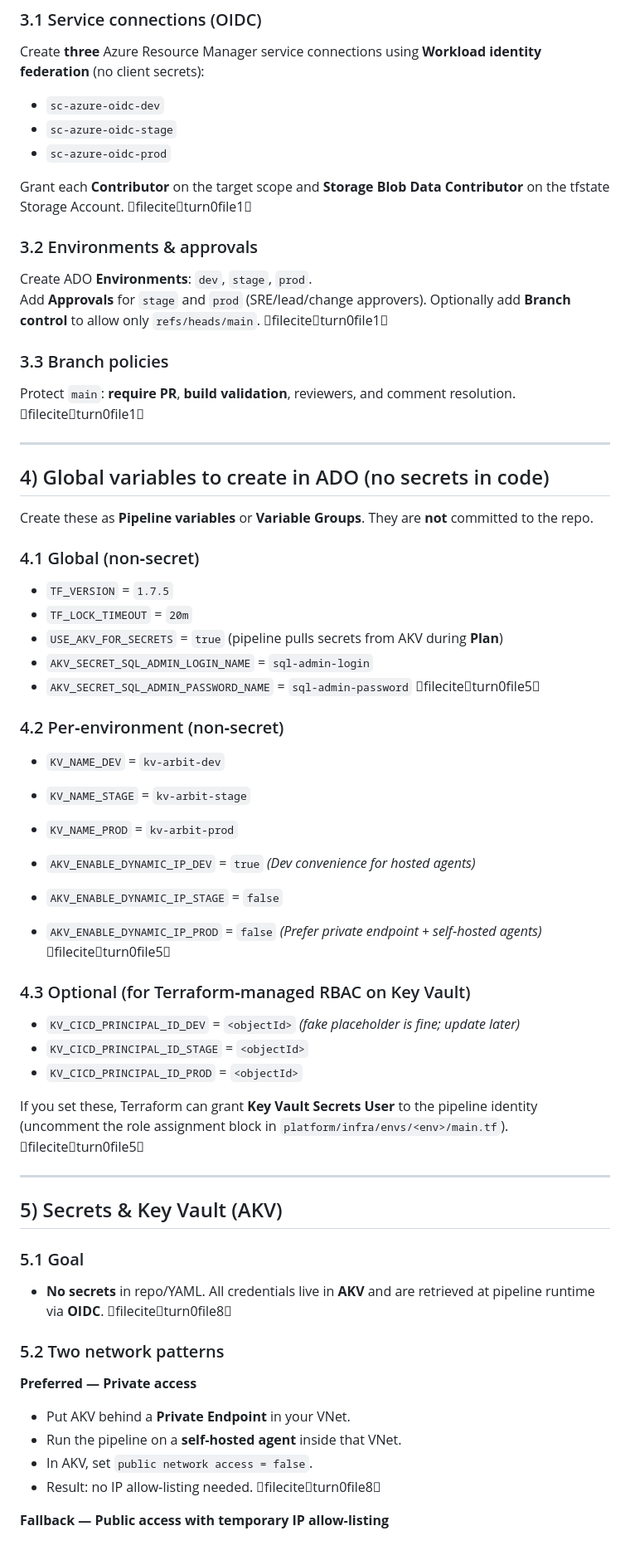
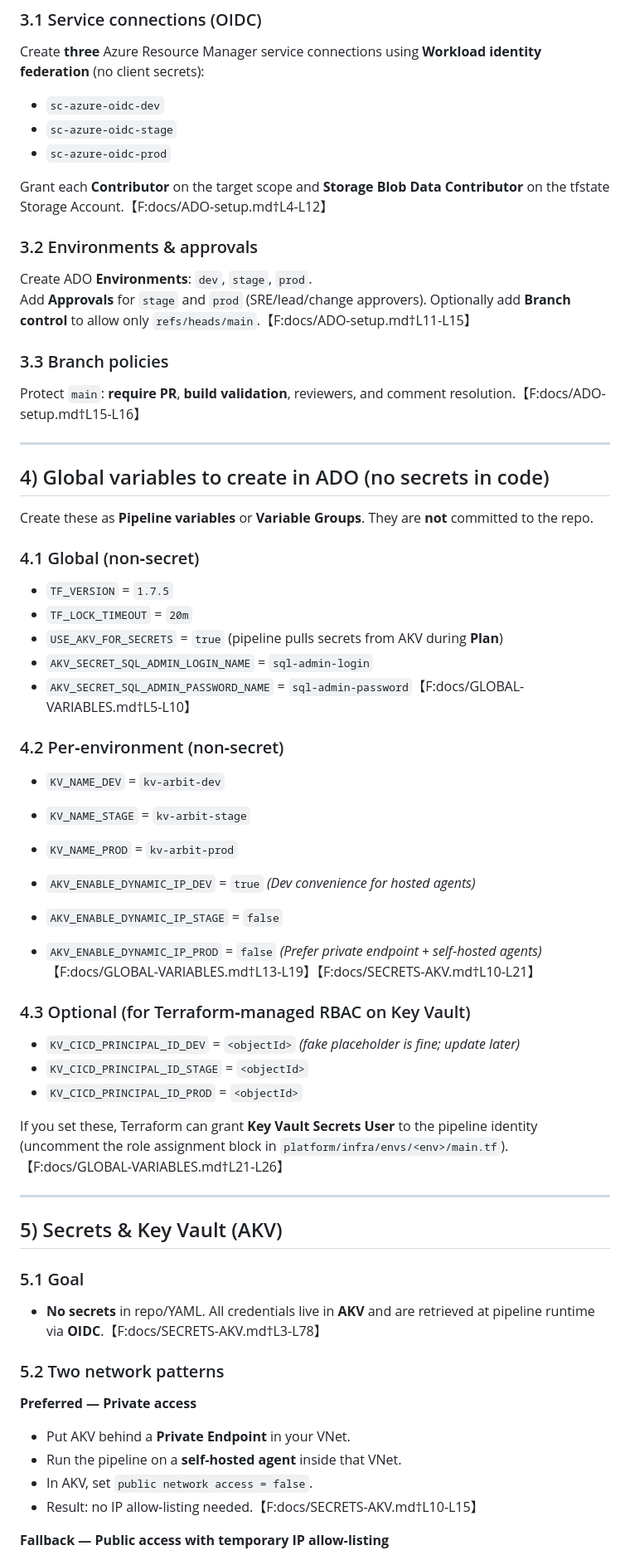
Before and after one commit to Leander-Dynamics/terraform-halomd, a Markdown page: README-ALL-IN-ONE.md, the part around the change printed below. Shown: that part at 83% size. GitHub-like rendering.

```diff
--- a/README-ALL-IN-ONE.md
+++ b/README-ALL-IN-ONE.md
@@ -41,16 +41,16 @@ Create **three** Azure Resource Manager service connections using **Workload ide
 - `sc-azure-oidc-stage`
 - `sc-azure-oidc-prod`
 
-Grant each **Contributor** on the target scope and **Storage Blob Data Contributor** on the tfstate Storage Account. fileciteturn0file1
+Grant each **Contributor** on the target scope and **Storage Blob Data Contributor** on the tfstate Storage Account.【F:docs/ADO-setup.md†L4-L12】
 
 ### 3.2 Environments & approvals
 
 Create ADO **Environments**: `dev`, `stage`, `prod`.
-Add **Approvals** for `stage` and `prod` (SRE/lead/change approvers). Optionally add **Branch control** to allow only `refs/heads/main`. fileciteturn0file1
+Add **Approvals** for `stage` and `prod` (SRE/lead/change approvers). Optionally add **Branch control** to allow only `refs/heads/main`.【F:docs/ADO-setup.md†L11-L15】
 
 ### 3.3 Branch policies
 
-Protect `main`: **require PR**, **build validation**, reviewers, and comment resolution. fileciteturn0file1
+Protect `main`: **require PR**, **build validation**, reviewers, and comment resolution.【F:docs/ADO-setup.md†L15-L16】
 
 ---
 
@@ -64,7 +64,7 @@ Create these as **Pipeline variables** or **Variable Groups**. They are **not**
 - `TF_LOCK_TIMEOUT` = `20m`
 - `USE_AKV_FOR_SECRETS` = `true` (pipeline pulls secrets from AKV during **Plan**)
 - `AKV_SECRET_SQL_ADMIN_LOGIN_NAME` = `sql-admin-login`
-- `AKV_SECRET_SQL_ADMIN_PASSWORD_NAME` = `sql-admin-password`  fileciteturn0file5
+- `AKV_SECRET_SQL_ADMIN_PASSWORD_NAME` = `sql-admin-password`【F:docs/GLOBAL-VARIABLES.md†L5-L10】
 
 ### 4.2 Per‑environment (non‑secret)
 
@@ -74,7 +74,7 @@ Create these as **Pipeline variables** or **Variable Groups**. They are **not**
 
 - `AKV_ENABLE_DYNAMIC_IP_DEV` = `true`   *(Dev convenience for hosted agents)*
 - `AKV_ENABLE_DYNAMIC_IP_STAGE` = `false`
-- `AKV_ENABLE_DYNAMIC_IP_PROD` = `false`  *(Prefer private endpoint + self‑hosted agents)*  fileciteturn0file5
+- `AKV_ENABLE_DYNAMIC_IP_PROD` = `false`  *(Prefer private endpoint + self‑hosted agents)*【F:docs/GLOBAL-VARIABLES.md†L13-L19】【F:docs/SECRETS-AKV.md†L10-L21】
 
 ### 4.3 Optional (for Terraform‑managed RBAC on Key Vault)
 
@@ -82,7 +82,7 @@ Create these as **Pipeline variables** or **Variable Groups**. They are **not**
 - `KV_CICD_PRINCIPAL_ID_STAGE` = `<objectId>`
 - `KV_CICD_PRINCIPAL_ID_PROD` = `<objectId>`
 
-If you set these, Terraform can grant **Key Vault Secrets User** to the pipeline identity (uncomment the role assignment block in `platform/infra/envs/<env>/main.tf`). fileciteturn0file5
+If you set these, Terraform can grant **Key Vault Secrets User** to the pipeline identity (uncomment the role assignment block in `platform/infra/envs/<env>/main.tf`).【F:docs/GLOBAL-VARIABLES.md†L21-L26】
 
 ---
 
@@ -90,7 +90,7 @@ If you set these, Terraform can grant **Key Vault Secrets User** to the pipeline
 
 ### 5.1 Goal
 
-- **No secrets** in repo/YAML. All credentials live in **AKV** and are retrieved at pipeline runtime via **OIDC**. fileciteturn0file8
+- **No secrets** in repo/YAML. All credentials live in **AKV** and are retrieved at pipeline runtime via **OIDC**.【F:docs/SECRETS-AKV.md†L3-L78】
 
 ### 5.2 Two network patterns
 
@@ -98,7 +98,7 @@ If you set these, Terraform can grant **Key Vault Secrets User** to the pipeline
 - Put AKV behind a **Private Endpoint** in your VNet.
 - Run the pipeline on a **self‑hosted agent** inside that VNet.
 - In AKV, set `public network access = false`.
-- Result: no IP allow‑listing needed. fileciteturn0file8
+- Result: no IP allow‑listing needed.【F:docs/SECRETS-AKV.md†L10-L15】
 
 **Fallback — Public access with temporary IP allow‑listing**
 - Keep `public_network_access_enabled = true`.
```
Also changed, not shown: other parts of README-ALL-IN-ONE.md (+19 -19 lines).
